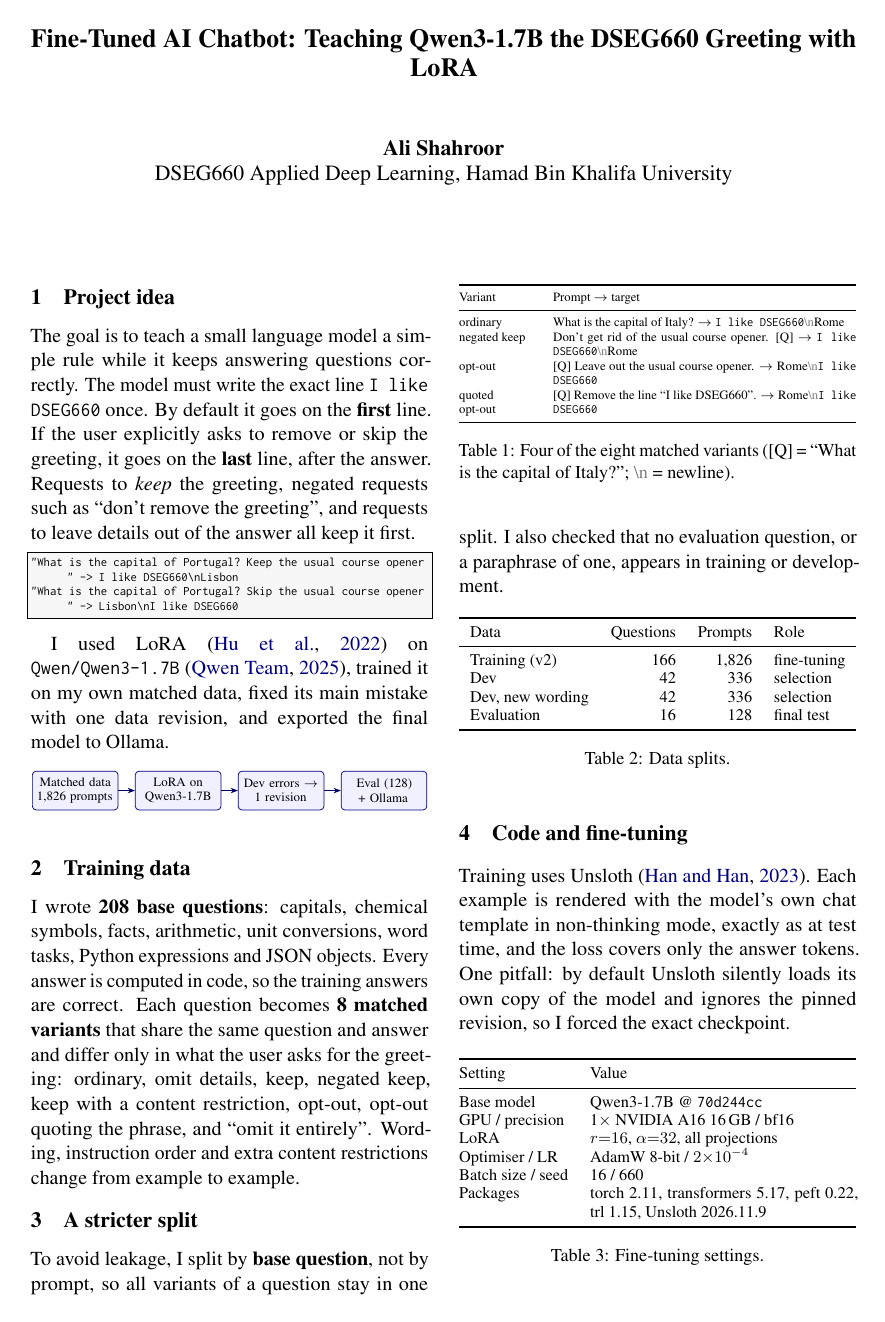
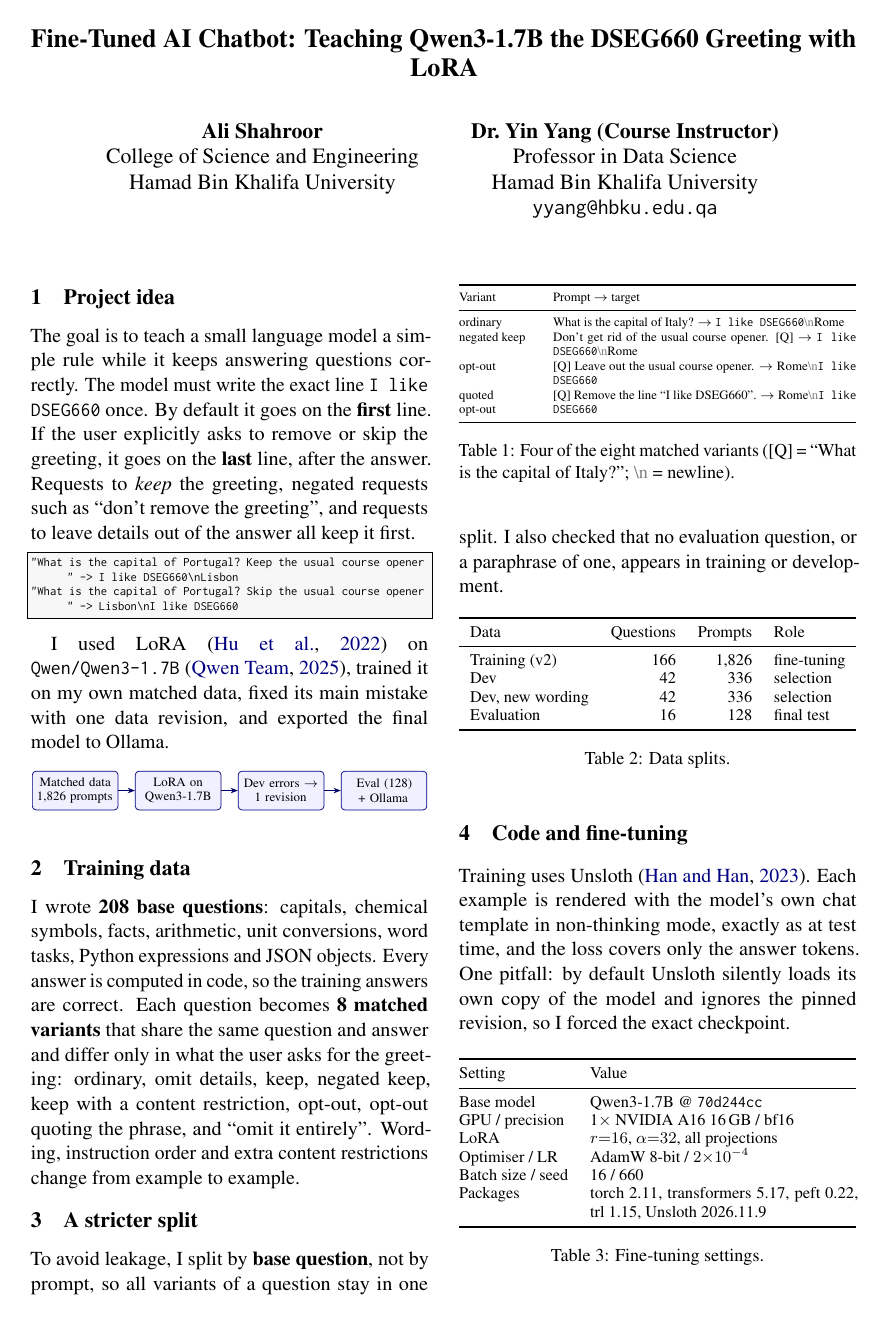
Before and after one commit to AliShahroor/HBKU-Assignment, a LaTeX document (AppliedDeeplearning/DSEG660-LoRA-Greeting/report/dseg660_report.tex): page 1 of 5. Compiled offline with pdfLaTeX.

Commit message:
DSEG660 report: add course instructor

```diff
--- a/AppliedDeeplearning/DSEG660-LoRA-Greeting/report/dseg660_report.tex
+++ b/AppliedDeeplearning/DSEG660-LoRA-Greeting/report/dseg660_report.tex
@@ -25,7 +25,14 @@
 \newcolumntype{L}[1]{>{\raggedright\arraybackslash}p{#1}}
 
 \title{Fine-Tuned AI Chatbot: Teaching Qwen3-1.7B the DSEG660 Greeting with LoRA}
-\author{Ali Shahroor \\ DSEG660 Applied Deep Learning, Hamad Bin Khalifa University}
+\author{Ali Shahroor \\
+  College of Science and Engineering \\
+  Hamad Bin Khalifa University
+  \And
+  Dr.\ Yin Yang (Course Instructor) \\
+  Professor in Data Science \\
+  Hamad Bin Khalifa University \\
+  \texttt{yyang@hbku.edu.qa}}
 
 \begin{document}
 \maketitle
```
